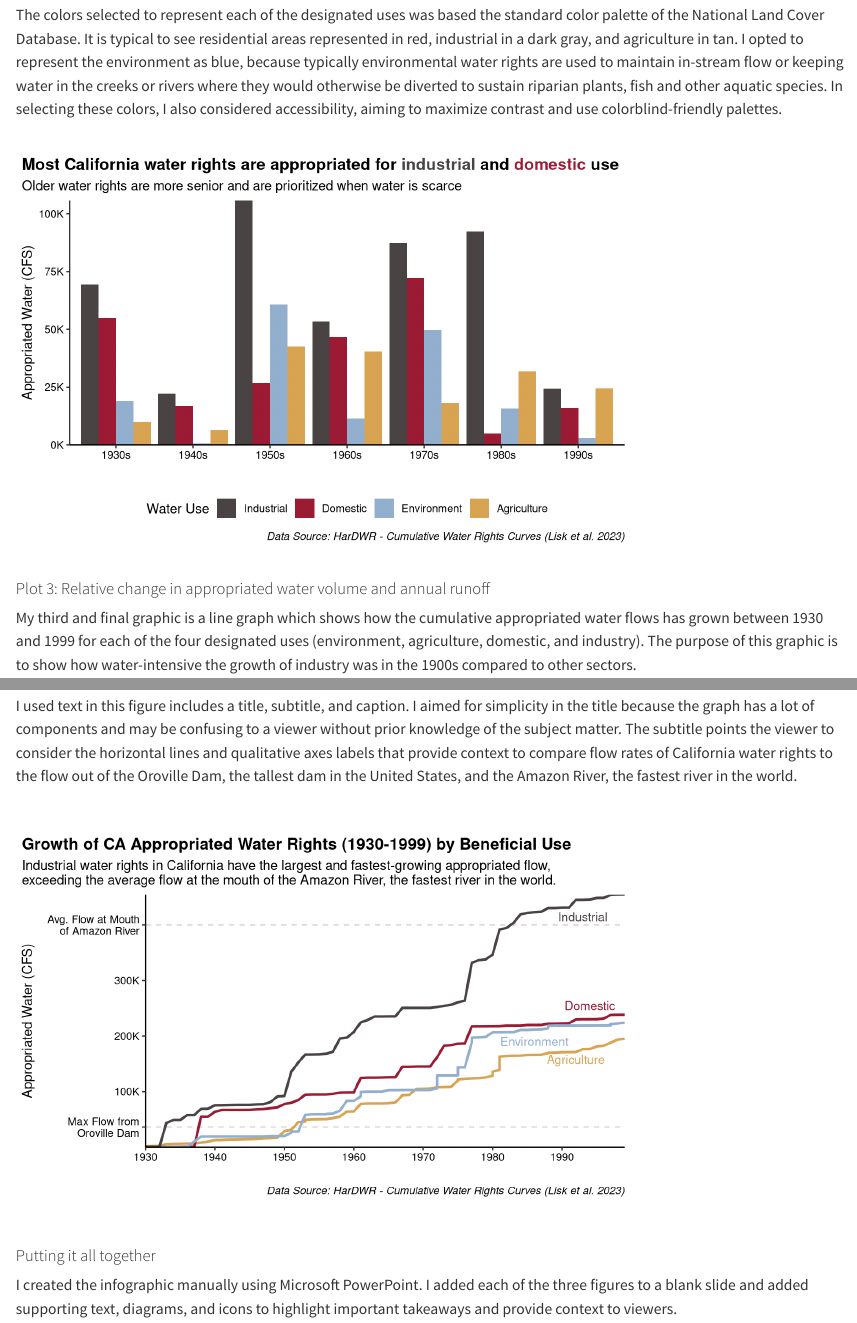
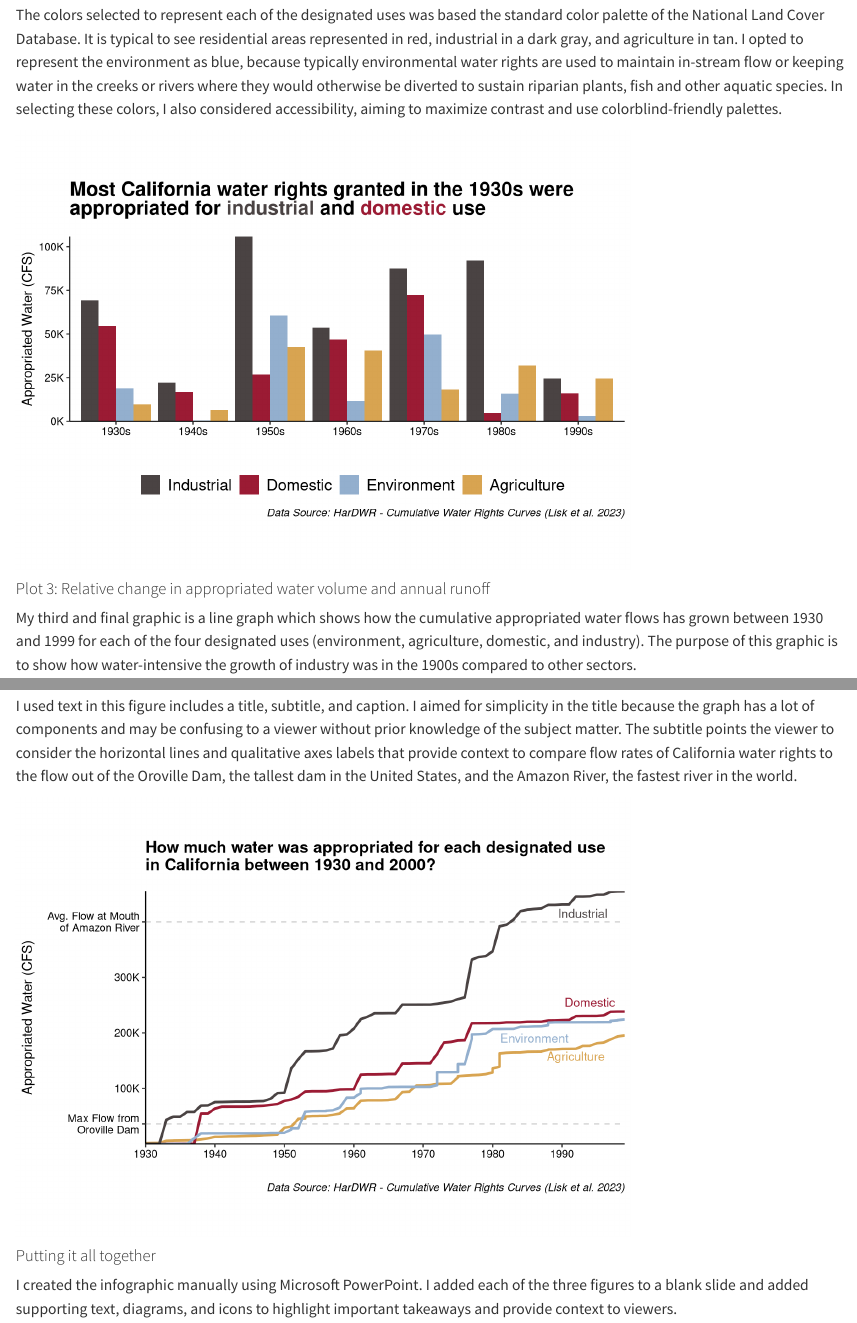
Before and after one commit to natcatmayer/mayer-eds240-HW4, a Quarto document (HW4-final-infographic.qmd): the page in a window 1100 px wide, from 1520 px down, and a second part further down, joined at a grey line. Rendered offline with R 4.5, knitr and Pandoc in place of Quarto, with nearby package versions; code that draws random numbers runs with fixed seeds of ours; some code elsewhere in the file could not run offline; long lines of code are wrapped; column names are cleaned by a stand-in for the janitor package.

Commit message:
minor modifications

````diff
--- a/HW4-final-infographic.qmd
+++ b/HW4-final-infographic.qmd
@@ -99,10 +99,12 @@ ggplot() +
           size = 1) +
   scale_fill_manual(values = legal_framework_pal) +
   theme_void() +
-  labs(fill = "Legal Framework",
+  labs(fill = " ",
        title = "California has a unique legal framework for governing water rights",
        subtitle = "In 1914, California transitioned from a Riparian to Prior appropriation framework.\nPre-1914 water rights are the most senior and valuable water rights in the state") +
   theme(legend.position = "bottom",
+        legend.text = element_text(size = 15, color = "black"),
+
         plot.title = element_text(face = "bold"))
 
 ```
@@ -169,21 +171,23 @@ ggplot(data = ca_rights_use,
   scale_y_continuous(labels = scales::label_number(accuracy = 1, scale = 0.001, suffix = "K"),
                      expand = c(0,0)) +
   theme_classic() +
-  labs(subtitle = "Older water rights are more senior and are prioritized when water is scarce",
-       title = "Most California water rights are appropriated for <span style='color:#4a4343;'>industrial</span> and <span style='color:#9b1b34;'>domestic</span> use",
+  labs(title = "Most California water rights granted in the 1930s were<br>appropriated for <span style='color:#4a4343;'>industrial</span> and <span style='color:#9b1b34;'>domestic</span> use",
        x = " ",
        y = "Appropriated Water (CFS)",
-       fill = "Water Use",
+       fill = " ",
        caption = "Data Source: HarDWR - Cumulative Water Rights Curves (Lisk et al. 2023)") +
   theme(
-    plot.title.position = "plot",
-    plot.title = element_markdown(face = "bold"),
+    plot.title = element_markdown(face = "bold", size = 16, ,
+                                hjust = 0,
+                                margin = margin(0, 0, 0.5, 0, "cm")),
     plot.caption = element_text(hjust = 1, face = "italic"),
 
     legend.position = "bottom",
+    legend.text = element_text(size = 13),
 
-    axis.text = element_text(color = "black")) +
-  coord_fixed(ratio = 0.00003)
+    axis.text = element_text(color = "black"),
+
+    aspect.ratio = 0.333)
 
 ```
 
@@ -281,12 +285,11 @@ ggplot() +
     label = "Agriculture",
     size = 3.5,
     color = "#d8a451") +
-  labs(title = "Growth of CA Appropriated Water Rights (1930-1999) by Beneficial Use",
-       subtitle = "Industrial water rights in California have the largest and fastest-growing appropriated flow,\nexceeding the average flow at the mouth of the Amazon River, the fastest river in the world.",
+  labs(title = "How much water was appropriated for each designated use\nin California between 1930 and 2000?",
        caption = "Data Source: HarDWR - Cumulative Water Rights Curves (Lisk et al. 2023)",
        color = "Water Use") +
-  theme(plot.title.position = "plot",
-        plot.title = element_text(face = "bold"),
+  theme(plot.title = element_text(face = "bold", hjust = 0,
+                                  margin = margin(0, 0, 0.5, 0, "cm")),
         plot.caption = element_text(hjust = 1, face = "italic"),
         legend.position = "none",
 
````
Also changed, not shown: 1 other file.
